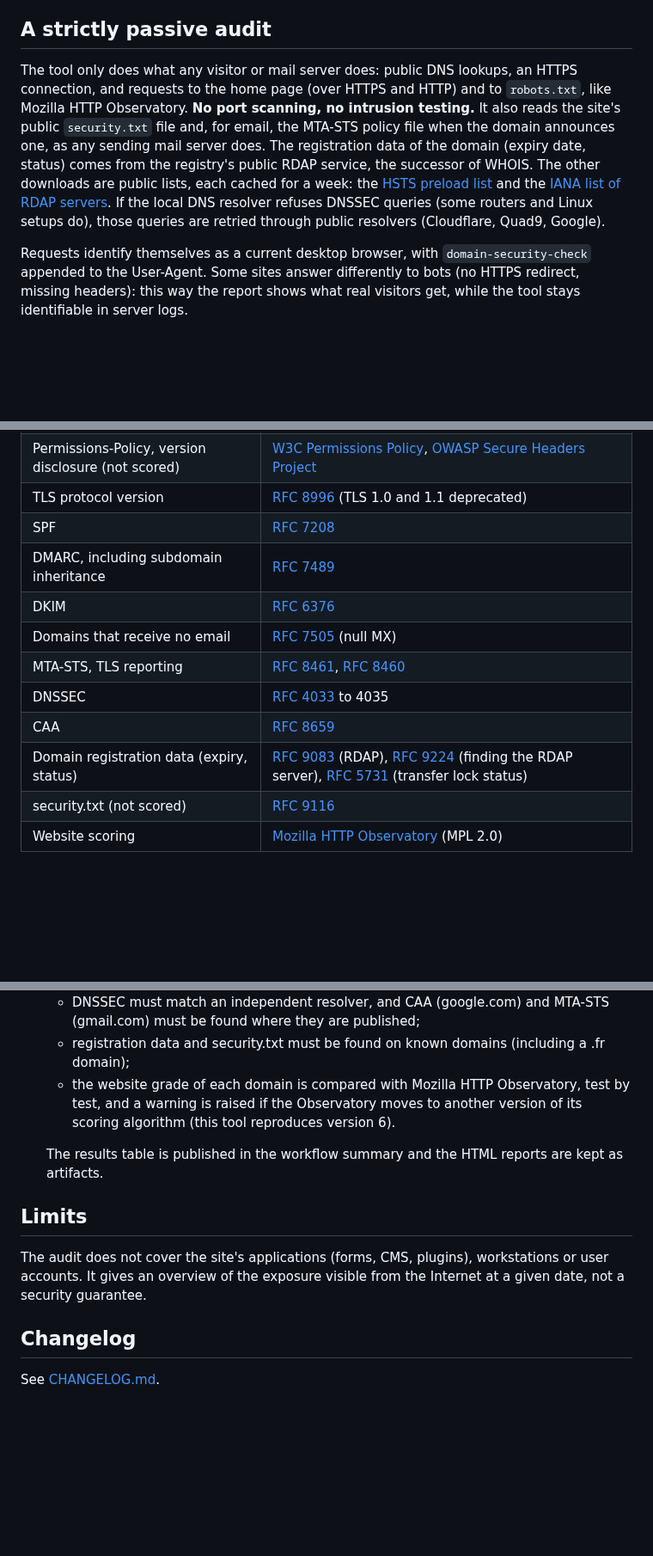
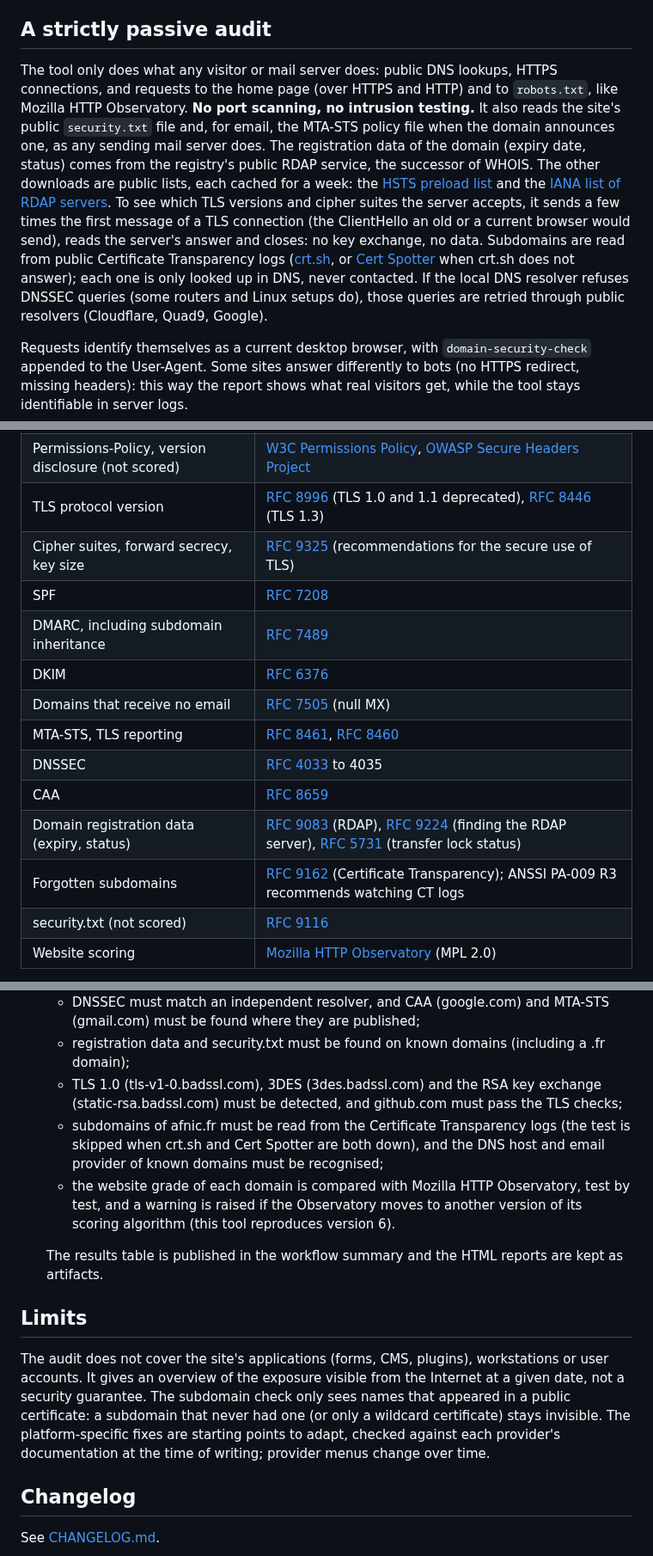
Before and after one commit to Ryarkhewas/domain-security-check, a Markdown page: README.md, 3 parts joined by grey strips. Shown at 86% size. Rendered like a GitHub page; blank space fills up the shorter version.

```diff
--- a/README.md
+++ b/README.md
@@ -24,6 +26,6 @@ Each item is rated **Critical**, **To improve**, **Compliant** or **Info**, show
 ## A strictly passive audit
 
-The tool only does what any visitor or mail server does: public DNS lookups, an HTTPS connection, and requests to the home page (over HTTPS and HTTP) and to `robots.txt`, like Mozilla HTTP Observatory. **No port scanning, no intrusion testing.** It also reads the site's public `security.txt` file and, for email, the MTA-STS policy file when the domain announces one, as any sending mail server does. The registration data of the domain (expiry date, status) comes from the registry's public RDAP service, the successor of WHOIS. The other downloads are public lists, each cached for a week: the [HSTS preload list](https://hstspreload.org/) and the [IANA list of RDAP servers](https://data.iana.org/rdap/dns.json). If the local DNS resolver refuses DNSSEC queries (some routers and Linux setups do), those queries are retried through public resolvers (Cloudflare, Quad9, Google).
+The tool only does what any visitor or mail server does: public DNS lookups, HTTPS connections, and requests to the home page (over HTTPS and HTTP) and to `robots.txt`, like Mozilla HTTP Observatory. **No port scanning, no intrusion testing.** It also reads the site's public `security.txt` file and, for email, the MTA-STS policy file when the domain announces one, as any sending mail server does. The registration data of the domain (expiry date, status) comes from the registry's public RDAP service, the successor of WHOIS. The other downloads are public lists, each cached for a week: the [HSTS preload list](https://hstspreload.org/) and the [IANA list of RDAP servers](https://data.iana.org/rdap/dns.json). To see which TLS versions and cipher suites the server accepts, it sends a few times the first message of a TLS connection (the ClientHello an old or a current browser would send), reads the server's answer and closes: no key exchange, no data. Subdomains are read from public Certificate Transparency logs ([crt.sh](https://crt.sh/), or [Cert Spotter](https://sslmate.com/certspotter/) when crt.sh does not answer); each one is only looked up in DNS, never contacted. If the local DNS resolver refuses DNSSEC queries (some routers and Linux setups do), those queries are retried through public resolvers (Cloudflare, Quad9, Google).
 
 Requests identify themselves as a current desktop browser, with `domain-security-check` appended to the User-Agent. Some sites answer differently to bots (no HTTPS redirect, missing headers): this way the report shows what real visitors get, while the tool stays identifiable in server logs.
 
@@ -131,7 +136,8 @@ Every check is based on a published standard or guide, cited under each item of
 | HTTP to HTTPS redirect | [MDN TLS guide](https://developer.mozilla.org/en-US/docs/Web/Security/Practical_implementation_guides/TLS#http_redirection) |
 | Cross-Origin-Resource / Opener / Embedder-Policy | MDN reference pages |
 | Permissions-Policy, version disclosure (not scored) | [W3C Permissions Policy](https://www.w3.org/TR/permissions-policy/), [OWASP Secure Headers Project](https://owasp.org/www-project-secure-headers/) |
-| TLS protocol version | [RFC 8996](https://www.rfc-editor.org/rfc/rfc8996) (TLS 1.0 and 1.1 deprecated) |
+| TLS protocol version | [RFC 8996](https://www.rfc-editor.org/rfc/rfc8996) (TLS 1.0 and 1.1 deprecated), [RFC 8446](https://www.rfc-editor.org/rfc/rfc8446) (TLS 1.3) |
+| Cipher suites, forward secrecy, key size | [RFC 9325](https://www.rfc-editor.org/rfc/rfc9325) (recommendations for the secure use of TLS) |
 | SPF | [RFC 7208](https://www.rfc-editor.org/rfc/rfc7208) |
 | DMARC, including subdomain inheritance | [RFC 7489](https://www.rfc-editor.org/rfc/rfc7489) |
 | DKIM | [RFC 6376](https://www.rfc-editor.org/rfc/rfc6376) |
@@ -140,6 +146,7 @@ Every check is based on a published standard or guide, cited under each item of
 | DNSSEC | [RFC 4033](https://www.rfc-editor.org/rfc/rfc4033) to 4035 |
 | CAA | [RFC 8659](https://www.rfc-editor.org/rfc/rfc8659) |
 | Domain registration data (expiry, status) | [RFC 9083](https://www.rfc-editor.org/rfc/rfc9083) (RDAP), [RFC 9224](https://www.rfc-editor.org/rfc/rfc9224) (finding the RDAP server), [RFC 5731](https://www.rfc-editor.org/rfc/rfc5731#section-2.3) (transfer lock status) |
+| Forgotten subdomains | [RFC 9162](https://www.rfc-editor.org/rfc/rfc9162) (Certificate Transparency); ANSSI PA-009 R3 recommends watching CT logs |
 | security.txt (not scored) | [RFC 9116](https://www.rfc-editor.org/rfc/rfc9116) |
 | Website scoring | [Mozilla HTTP Observatory](https://github.com/mdn/mdn-http-observatory) (MPL 2.0) |
 
@@ -209,13 +219,15 @@ Three GitHub Actions workflows keep the tool honest:
   - a subdomain (docs.github.com) must inherit its parent's DMARC policy;
   - DNSSEC must match an independent resolver, and CAA (google.com) and MTA-STS (gmail.com) must be found where they are published;
   - registration data and security.txt must be found on known domains (including a .fr domain);
+  - TLS 1.0 (tls-v1-0.badssl.com), 3DES (3des.badssl.com) and the RSA key exchange (static-rsa.badssl.com) must be detected, and github.com must pass the TLS checks;
+  - subdomains of afnic.fr must be read from the Certificate Transparency logs (the test is skipped when crt.sh and Cert Spotter are both down), and the DNS host and email provider of known domains must be recognised;
   - the website grade of each domain is compared with Mozilla HTTP Observatory, test by test, and a warning is raised if the Observatory moves to another version of its scoring algorithm (this tool reproduces version 6).
 
   The results table is published in the workflow summary and the HTML reports are kept as artifacts.
 
 ## Limits
 
-The audit does not cover the site's applications (forms, CMS, plugins), workstations or user accounts. It gives an overview of the exposure visible from the Internet at a given date, not a security guarantee.
+The audit does not cover the site's applications (forms, CMS, plugins), workstations or user accounts. It gives an overview of the exposure visible from the Internet at a given date, not a security guarantee. The subdomain check only sees names that appeared in a public certificate: a subdomain that never had one (or only a wildcard certificate) stays invisible. The platform-specific fixes are starting points to adapt, checked against each provider's documentation at the time of writing; provider menus change over time.
 
 ## Changelog
 
```
Also changed, not shown: other parts of README.md (+17 -9 lines), CHANGELOG.md (+5 -0 lines), examples/preview.png, 5 other files.
